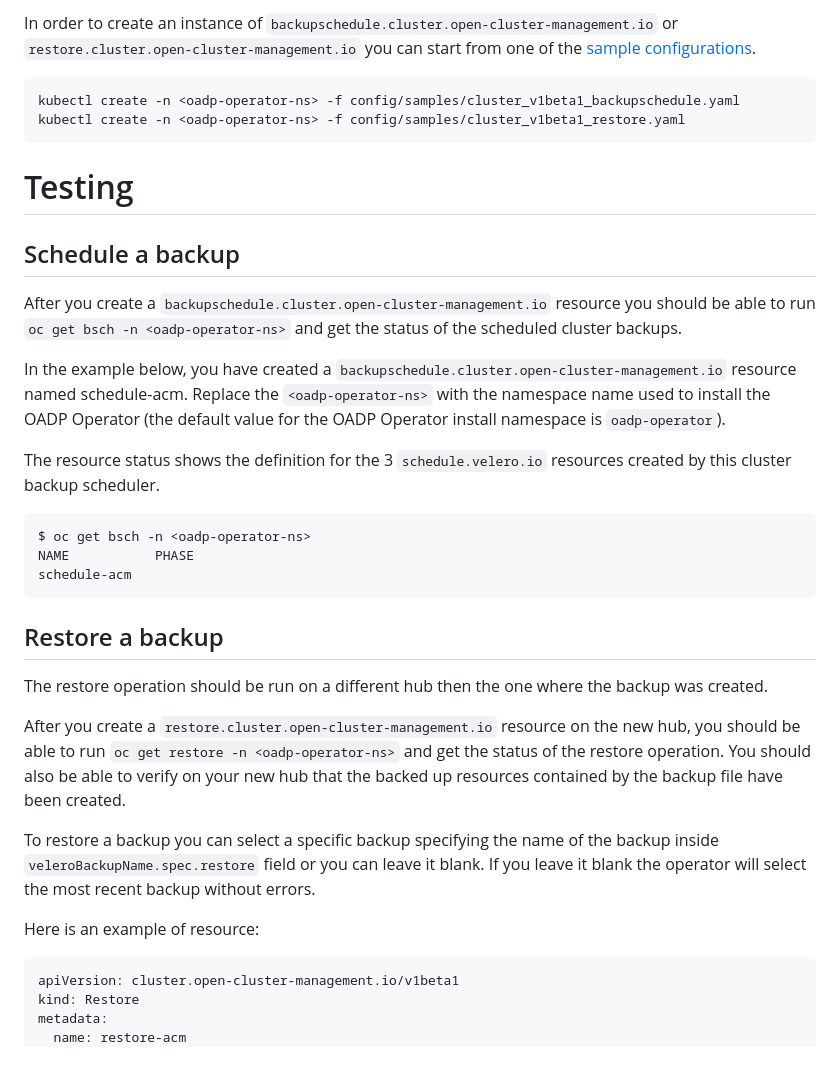
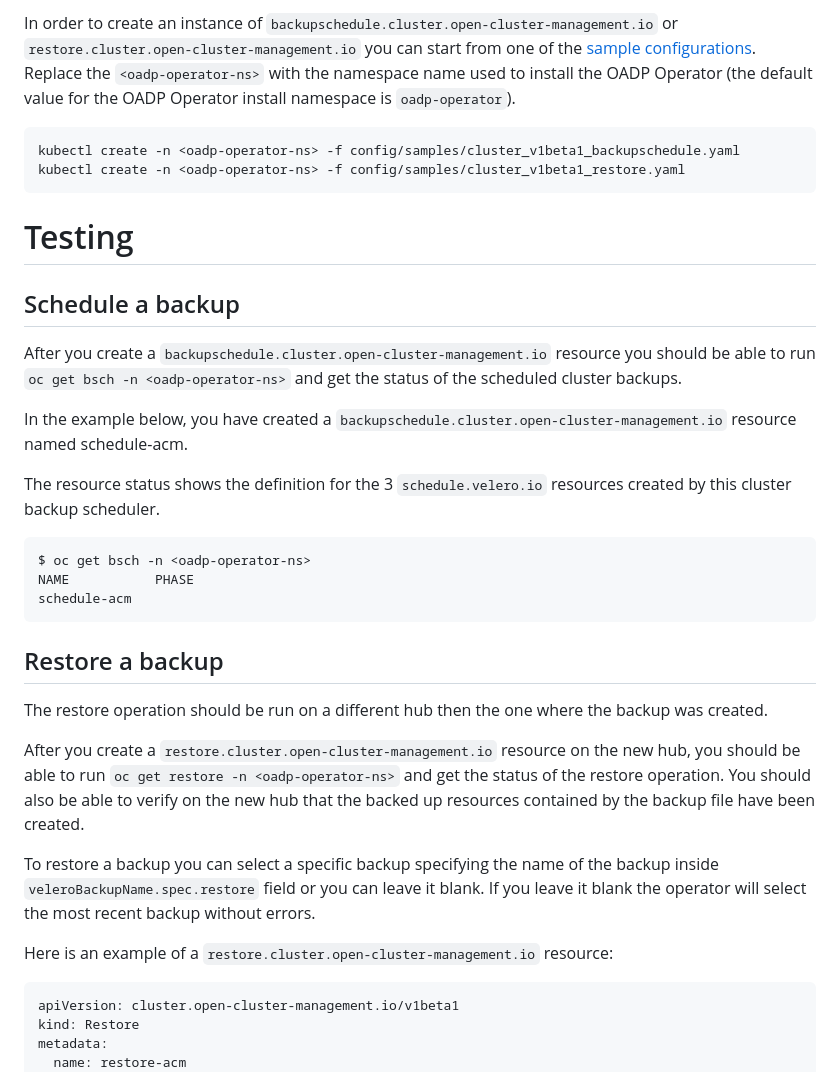
Before and after one commit to stolostron/cluster-backup-operator, a Markdown page: README.md, the part around one of its changes. Drawn GitHub-style.

````diff
--- a/README.md
+++ b/README.md
@@ -160,6 +162,8 @@ spec:
 The `backupName` represents the name of the `backup.velero.io` resource to be restored on the hub where the  `restore.cluster.open-cluster-management.io` resource was created.
 
 In order to create an instance of `backupschedule.cluster.open-cluster-management.io` or `restore.cluster.open-cluster-management.io` you can start from one of the [sample configurations](config/samples).
+Replace the `<oadp-operator-ns>` with the namespace name used to install the OADP Operator (the default value for the OADP Operator install namespace is `oadp-operator`).
+
 
 ```shell
 kubectl create -n <oadp-operator-ns> -f config/samples/cluster_v1beta1_backupschedule.yaml
@@ -173,7 +177,6 @@ kubectl create -n <oadp-operator-ns> -f config/samples/cluster_v1beta1_restore.y
 After you create a `backupschedule.cluster.open-cluster-management.io` resource you should be able to run `oc get bsch -n <oadp-operator-ns>` and get the status of the scheduled cluster backups.
 
 In the example below, you have created a `backupschedule.cluster.open-cluster-management.io` resource named schedule-acm.
-Replace the `<oadp-operator-ns>` with the namespace name used to install the OADP Operator (the default value for the OADP Operator install namespace is `oadp-operator`).
 
 The resource status shows the definition for the 3 `schedule.velero.io` resources created by this cluster backup scheduler.
 
@@ -187,11 +190,11 @@ schedule-acm
 
 The restore operation should be run on a different hub then the one where the backup was created.
 
-After you create a `restore.cluster.open-cluster-management.io` resource on the new hub, you should be able to run `oc get restore -n <oadp-operator-ns>` and get the status of the restore operation. You should also be able to verify on your new hub that the backed up resources contained by the backup file have been created.
+After you create a `restore.cluster.open-cluster-management.io` resource on the new hub, you should be able to run `oc get restore -n <oadp-operator-ns>` and get the status of the restore operation. You should also be able to verify on the new hub that the backed up resources contained by the backup file have been created.
 
 To restore a backup you can select a specific backup specifying the name of the backup inside `veleroBackupName.spec.restore` field or you can leave it blank. If you leave it blank the operator will select the most recent backup without errors.
 
-Here is an example of resource:
+Here is an example of a `restore.cluster.open-cluster-management.io` resource:
 
 ```yaml
 apiVersion: cluster.open-cluster-management.io/v1beta1
````
Also changed, not shown: other parts of README.md (+7 -5 lines), images/cluster-backup-controller-dataflow.png (added).
